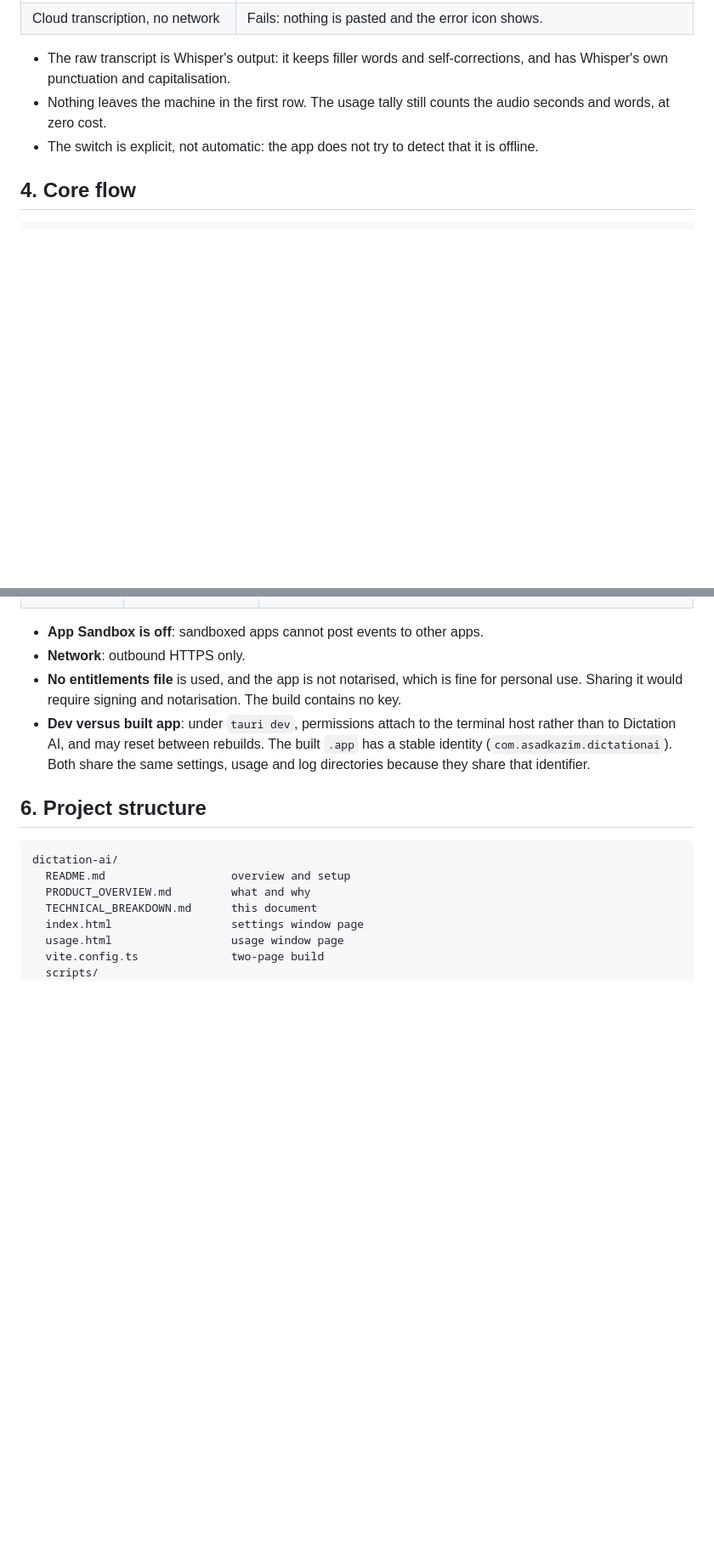
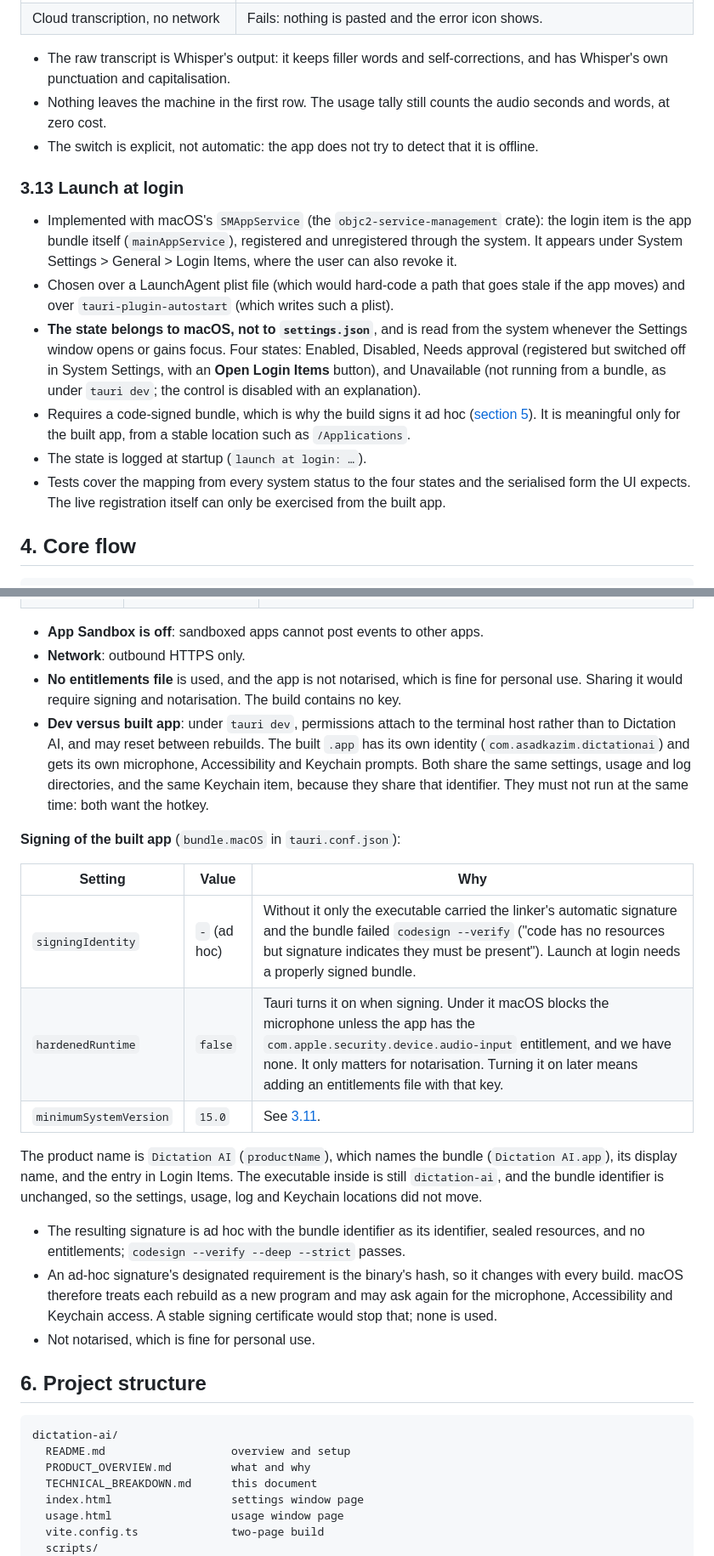
Before and after one commit to asadalikazim/dictation-ai, a Markdown page: TECHNICAL_BREAKDOWN.md, 2 parts joined by grey strips. Shown at 85% size. Rendered like a GitHub page; blank space fills up the shorter version.

````diff
--- a/TECHNICAL_BREAKDOWN.md
+++ b/TECHNICAL_BREAKDOWN.md
@@ -305,6 +306,15 @@ Not a separate code path: it is what the existing pieces do together when nothin
 - Nothing leaves the machine in the first row. The usage tally still counts the audio seconds and words, at zero cost.
 - The switch is explicit, not automatic: the app does not try to detect that it is offline.
 
+### 3.13 Launch at login
+
+- Implemented with macOS's `SMAppService` (the `objc2-service-management` crate): the login item is the app bundle itself (`mainAppService`), registered and unregistered through the system. It appears under System Settings > General > Login Items, where the user can also revoke it.
+- Chosen over a LaunchAgent plist file (which would hard-code a path that goes stale if the app moves) and over `tauri-plugin-autostart` (which writes such a plist).
+- **The state belongs to macOS, not to `settings.json`**, and is read from the system whenever the Settings window opens or gains focus. Four states: Enabled, Disabled, Needs approval (registered but switched off in System Settings, with an **Open Login Items** button), and Unavailable (not running from a bundle, as under `tauri dev`; the control is disabled with an explanation).
+- Requires a code-signed bundle, which is why the build signs it ad hoc ([section 5](#5-permissions-and-packaging)). It is meaningful only for the built app, from a stable location such as `/Applications`.
+- The state is logged at startup (`launch at login: …`).
+- Tests cover the mapping from every system status to the four states and the serialised form the UI expects. The live registration itself can only be exercised from the built app.
+
 ## 4. Core flow
 
 ```text
@@ -339,7 +349,21 @@ Idle -> Recording -> Transcribing -> Cleaning -> Pasting -> Idle
 - **App Sandbox is off**: sandboxed apps cannot post events to other apps.
 - **Network**: outbound HTTPS only.
 - **No entitlements file** is used, and the app is not notarised, which is fine for personal use. Sharing it would require signing and notarisation. The build contains no key.
-- **Dev versus built app**: under `tauri dev`, permissions attach to the terminal host rather than to Dictation AI, and may reset between rebuilds. The built `.app` has a stable identity (`com.asadkazim.dictationai`). Both share the same settings, usage and log directories because they share that identifier.
+- **Dev versus built app**: under `tauri dev`, permissions attach to the terminal host rather than to Dictation AI, and may reset between rebuilds. The built `.app` has its own identity (`com.asadkazim.dictationai`) and gets its own microphone, Accessibility and Keychain prompts. Both share the same settings, usage and log directories, and the same Keychain item, because they share that identifier. They must not run at the same time: both want the hotkey.
+
+**Signing of the built app** (`bundle.macOS` in `tauri.conf.json`):
+
+| Setting | Value | Why |
+|---|---|---|
+| `signingIdentity` | `-` (ad hoc) | Without it only the executable carried the linker's automatic signature and the bundle failed `codesign --verify` ("code has no resources but signature indicates they must be present"). Launch at login needs a properly signed bundle. |
+| `hardenedRuntime` | `false` | Tauri turns it on when signing. Under it macOS blocks the microphone unless the app has the `com.apple.security.device.audio-input` entitlement, and we have none. It only matters for notarisation. Turning it on later means adding an entitlements file with that key. |
+| `minimumSystemVersion` | `15.0` | See [3.11](#311-local-transcription-whispercpp). |
+
+The product name is `Dictation AI` (`productName`), which names the bundle (`Dictation AI.app`), its display name, and the entry in Login Items. The executable inside is still `dictation-ai`, and the bundle identifier is unchanged, so the settings, usage, log and Keychain locations did not move.
+
+- The resulting signature is ad hoc with the bundle identifier as its identifier, sealed resources, and no entitlements; `codesign --verify --deep --strict` passes.
+- An ad-hoc signature's designated requirement is the binary's hash, so it changes with every build. macOS therefore treats each rebuild as a new program and may ask again for the microphone, Accessibility and Keychain access. A stable signing certificate would stop that; none is used.
+- Not notarised, which is fine for personal use.
 
 ## 6. Project structure
 
````
Also changed, not shown: other parts of TECHNICAL_BREAKDOWN.md (+5 -1 lines), PRODUCT_OVERVIEW.md (+2 -1 lines), README.md (+15 -2 lines).
